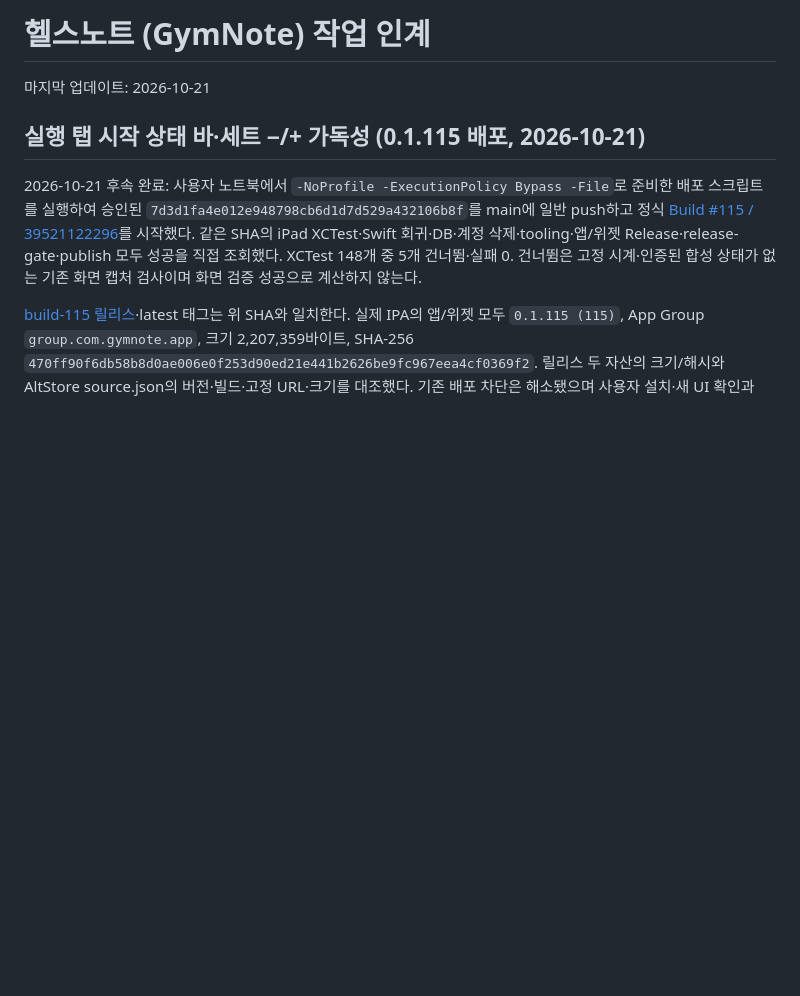
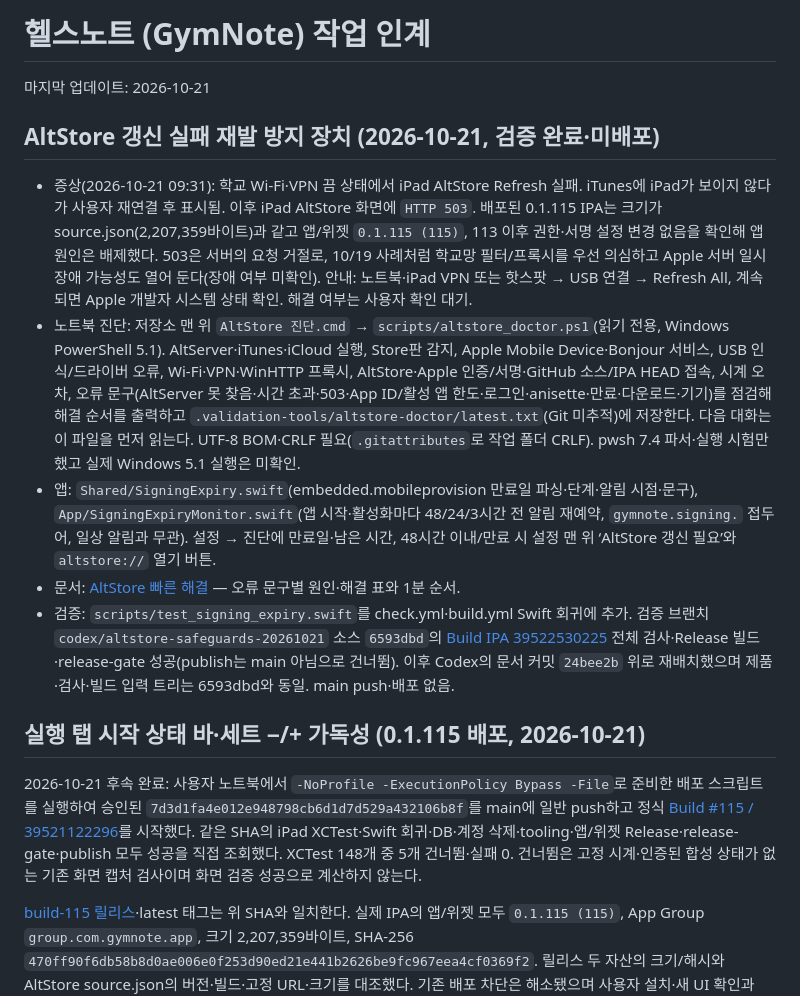
Before and after one commit to iasanullweb-maker/GymNote, a Markdown page: HANDOFF.md, the part around the change. Rendered like a GitHub page; blank space fills up the shorter version.

Commit message:
Record AltStore refresh safeguards and 503 incident [skip ci]
Co-Authored-By: Claude Opus 5.5 <noreply@anthropic.com>
Claude-Session: https://claude.ai/code/session_01Nfy6Vz5GWF813Bk4hNYG1G

```diff
--- a/HANDOFF.md
+++ b/HANDOFF.md
@@ -1,6 +1,14 @@
 # 헬스노트 (GymNote) 작업 인계
 
 마지막 업데이트: 2026-10-21
+
+## AltStore 갱신 실패 재발 방지 장치 (2026-10-21, 검증 완료·미배포)
+
+- 증상(2026-10-21 09:31): 학교 Wi-Fi·VPN 끔 상태에서 iPad AltStore Refresh 실패. iTunes에 iPad가 보이지 않다가 사용자 재연결 후 표시됨. 이후 iPad AltStore 화면에 `HTTP 503`. 배포된 0.1.115 IPA는 크기가 source.json(2,207,359바이트)과 같고 앱/위젯 `0.1.115 (115)`, 113 이후 권한·서명 설정 변경 없음을 확인해 앱 원인은 배제했다. 503은 서버의 요청 거절로, 10/19 사례처럼 학교망 필터/프록시를 우선 의심하고 Apple 서버 일시 장애 가능성도 열어 둔다(장애 여부 미확인). 안내: 노트북·iPad VPN 또는 핫스팟 → USB 연결 → Refresh All, 계속되면 Apple 개발자 시스템 상태 확인. 해결 여부는 사용자 확인 대기.
+- 노트북 진단: 저장소 맨 위 `AltStore 진단.cmd` → `scripts/altstore_doctor.ps1`(읽기 전용, Windows PowerShell 5.1). AltServer·iTunes·iCloud 실행, Store판 감지, Apple Mobile Device·Bonjour 서비스, USB 인식/드라이버 오류, Wi-Fi·VPN·WinHTTP 프록시, AltStore·Apple 인증/서명·GitHub 소스/IPA HEAD 접속, 시계 오차, 오류 문구(AltServer 못 찾음·시간 초과·503·App ID/활성 앱 한도·로그인·anisette·만료·다운로드·기기)를 점검해 해결 순서를 출력하고 `.validation-tools/altstore-doctor/latest.txt`(Git 미추적)에 저장한다. 다음 대화는 이 파일을 먼저 읽는다. UTF-8 BOM·CRLF 필요(`.gitattributes`로 작업 폴더 CRLF). pwsh 7.4 파서·실행 시험만 했고 실제 Windows 5.1 실행은 미확인.
+- 앱: `Shared/SigningExpiry.swift`(embedded.mobileprovision 만료일 파싱·단계·알림 시점·문구), `App/SigningExpiryMonitor.swift`(앱 시작·활성화마다 48/24/3시간 전 알림 재예약, `gymnote.signing.` 접두어, 일상 알림과 무관). 설정 → 진단에 만료일·남은 시간, 48시간 이내/만료 시 설정 맨 위 ‘AltStore 갱신 필요’와 `altstore://` 열기 버튼.
+- 문서: [AltStore 빠른 해결](docs/ALTSTORE_TROUBLESHOOTING.md) — 오류 문구별 원인·해결 표와 1분 순서.
+- 검증: `scripts/test_signing_expiry.swift`를 check.yml·build.yml Swift 회귀에 추가. 검증 브랜치 `codex/altstore-safeguards-20261021` 소스 `6593dbd`의 [Build IPA 39522530225](https://github.com/iasanullweb-maker/GymNote/actions/runs/39522530225) 전체 검사·Release 빌드·release-gate 성공(publish는 main 아님으로 건너뜀). 이후 Codex의 문서 커밋 `24bee2b` 위로 재배치했으며 제품·검사·빌드 입력 트리는 6593dbd와 동일. main push·배포 없음.
 
 ## 실행 탭 시작 상태 바·세트 −/+ 가독성 (0.1.115 배포, 2026-10-21)
 
```
Also changed, not shown: TODOLIST_HANDOFF.md (+7 -0 lines).
